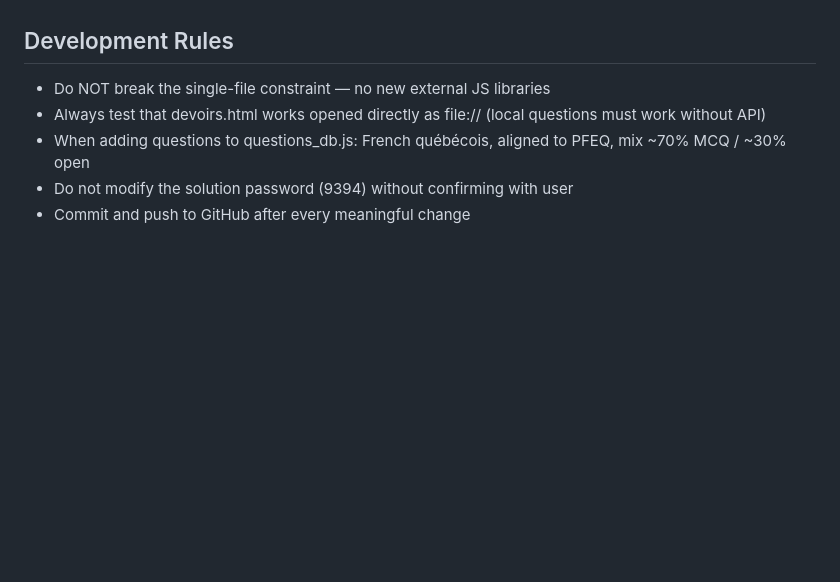
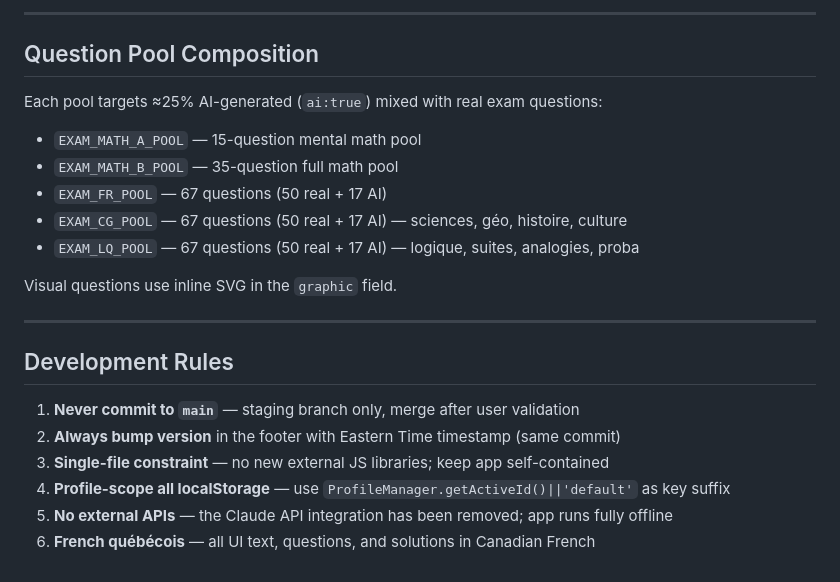
Before and after one commit to hangchau/MesDevoirs, a Markdown page: CLAUDE.md, the part around one of its changes. Rendered like a GitHub page; blank space fills up the shorter version.

```diff
--- a/CLAUDE.md
+++ b/CLAUDE.md
@@ -69,7 +150,21 @@ MesDevoirs/
+---
+
+## Question Pool Composition
+Each pool targets ≈25% AI-generated (`ai:true`) mixed with real exam questions:
+- `EXAM_MATH_A_POOL` — 15-question mental math pool
+- `EXAM_MATH_B_POOL` — 35-question full math pool
+- `EXAM_FR_POOL`     — 67 questions (50 real + 17 AI)
+- `EXAM_CG_POOL`     — 67 questions (50 real + 17 AI) — sciences, géo, histoire, culture
+- `EXAM_LQ_POOL`     — 67 questions (50 real + 17 AI) — logique, suites, analogies, proba
+
+Visual questions use inline SVG in the `graphic` field.
+
+---
 
 ## Development Rules
-- Do NOT break the single-file constraint — no new external JS libraries
-- Always test that devoirs.html works opened directly as file:// (local questions must work without API)
-- When adding questions to questions_db.js: French québécois, aligned to PFEQ, mix ~70% MCQ / ~30% open
-- Do not modify the solution password (9394) without confirming with user
-- Commit and push to GitHub after every meaningful change
+1. **Never commit to `main`** — staging branch only, merge after user validation
+2. **Always bump version** in the footer with Eastern Time timestamp (same commit)
+3. **Single-file constraint** — no new external JS libraries; keep app self-contained
+4. **Profile-scope all localStorage** — use `ProfileManager.getActiveId()||'default'` as key suffix
+5. **No external APIs** — the Claude API integration has been removed; app runs fully offline
+6. **French québécois** — all UI text, questions, and solutions in Canadian French
```
Also changed, not shown: other parts of CLAUDE.md (+130 -49 lines).
